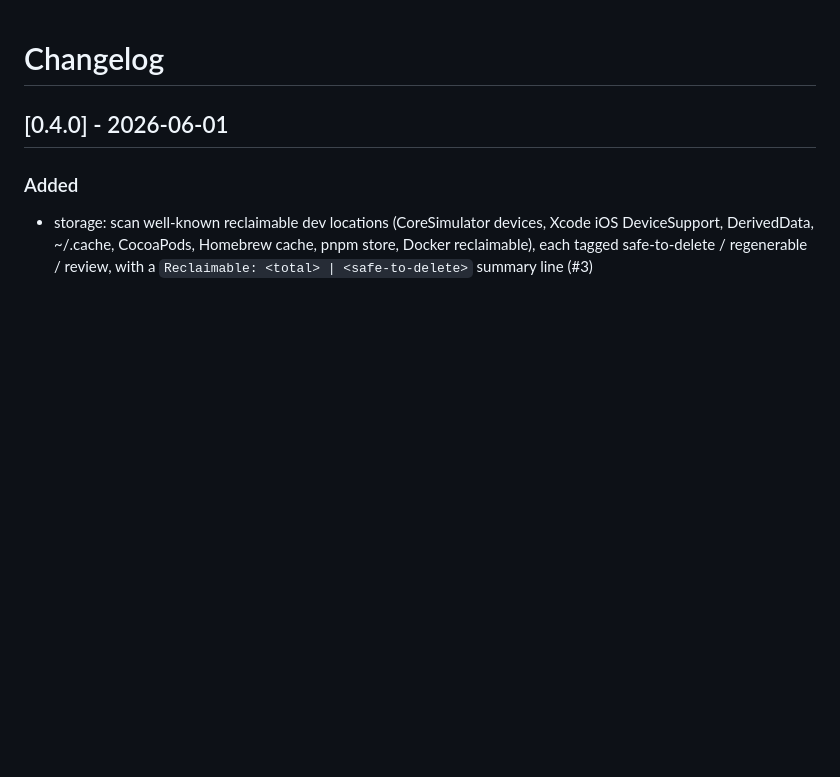
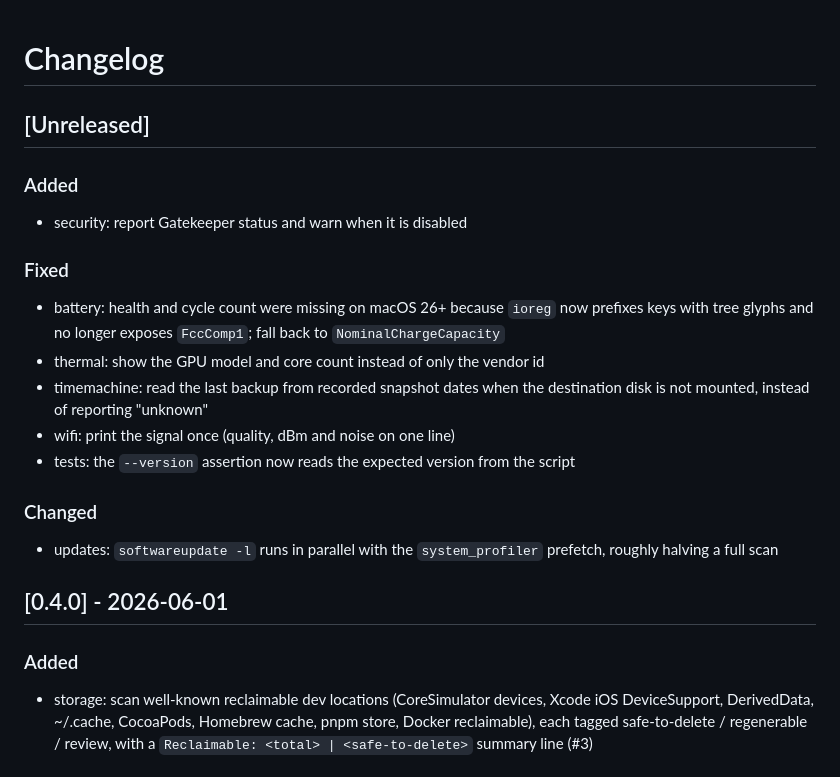
Before and after one commit to onur-tellioglu/ctscan, a Markdown page: CHANGELOG.md, the part around the change. GitHub-like rendering; blank space fills up the shorter version.

Commit message:
chore: record the macOS 27 parsing fixes in the changelog

```diff
--- a/CHANGELOG.md
+++ b/CHANGELOG.md
@@ -1,4 +1,19 @@
 # Changelog
+
+## [Unreleased]
+
+### Added
+- security: report Gatekeeper status and warn when it is disabled
+
+### Fixed
+- battery: health and cycle count were missing on macOS 26+ because `ioreg` now prefixes keys with tree glyphs and no longer exposes `FccComp1`; fall back to `NominalChargeCapacity`
+- thermal: show the GPU model and core count instead of only the vendor id
+- timemachine: read the last backup from recorded snapshot dates when the destination disk is not mounted, instead of reporting "unknown"
+- wifi: print the signal once (quality, dBm and noise on one line)
+- tests: the `--version` assertion now reads the expected version from the script
+
+### Changed
+- updates: `softwareupdate -l` runs in parallel with the `system_profiler` prefetch, roughly halving a full scan
 
 ## [0.4.0] - 2026-06-01
 
```
